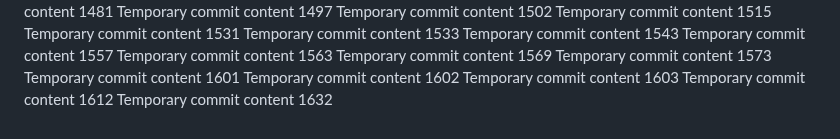
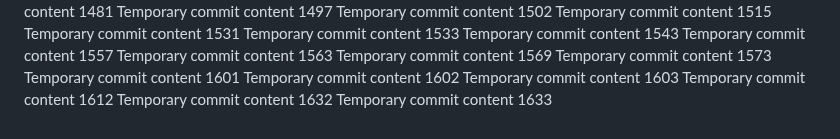
Before and after one commit to paul-inc/web-designers, a Markdown page: readme.md, the part around the change. Drawn GitHub-style.

```diff
--- a/readme.md
+++ b/readme.md
@@ -151,3 +151,4 @@ Temporary commit content 1602
 Temporary commit content 1603
 Temporary commit content 1612
 Temporary commit content 1632
+Temporary commit content 1633
```
